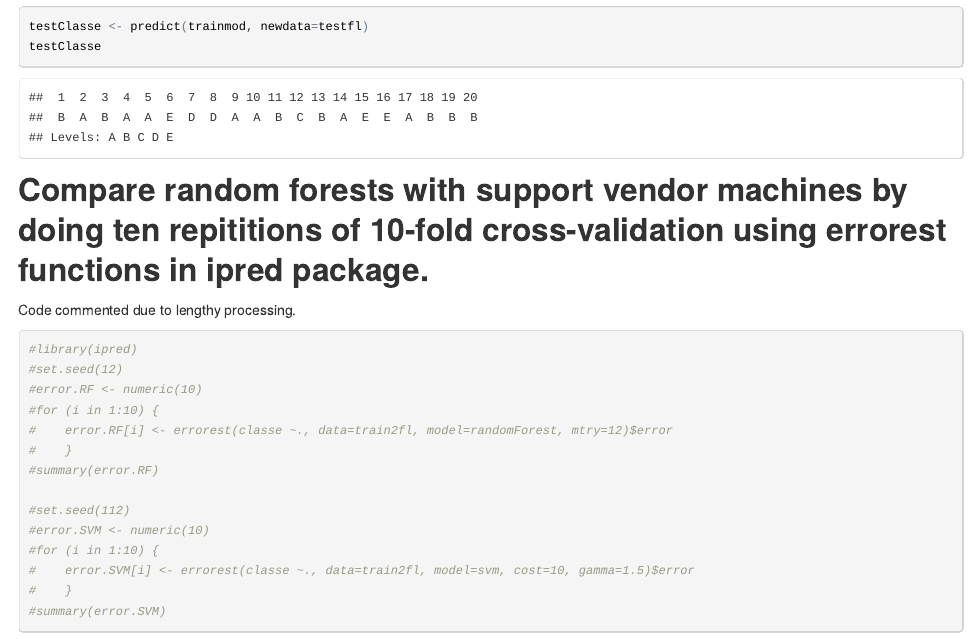
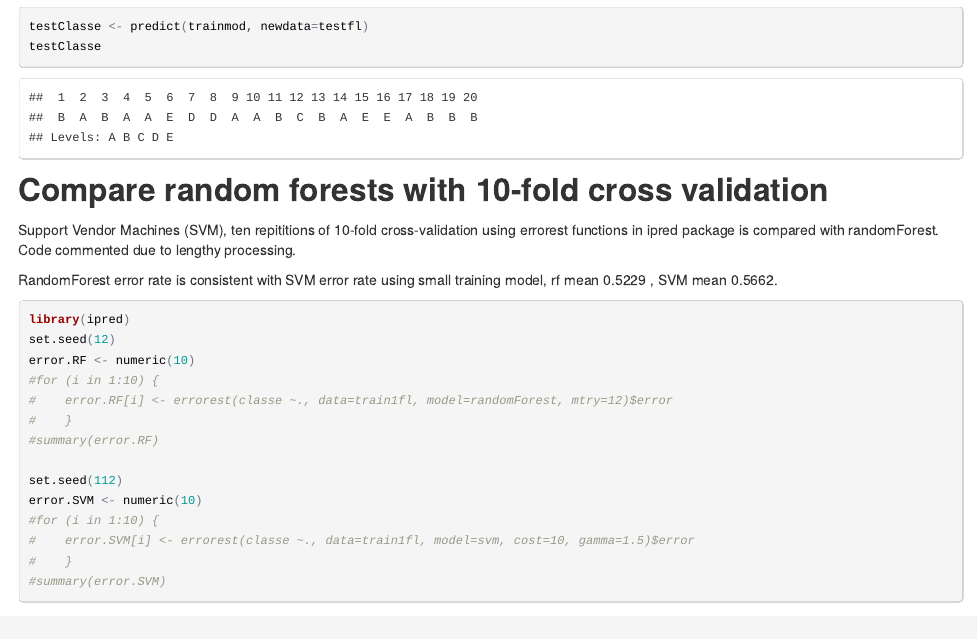
Before and after one commit to belabarr/MachineLearningProject, an R Markdown document (MLProject.Rmd): the page in a window 1100 px wide, from 6010 px down before the commit and from 6060 px down after it, so that both start at the same text. The pictures show the output file MLProject.html that the author committed with the source, opened offline.

Commit message:
Machine Learning Assignment updates
additional analysis provided

````diff
--- a/MLProject.Rmd
+++ b/MLProject.Rmd
@@ -94,22 +94,25 @@ testClasse <- predict(trainmod, newdata=testfl)
 testClasse
 ```
 
-## Compare random forests with support vendor machines by doing ten repititions of 10-fold cross-validation using errorest functions in ipred package.
+## Compare random forests with 10-fold cross validation
+Support Vendor Machines (SVM), ten repititions of 10-fold cross-validation using errorest functions in ipred package is compared with randomForest.
 Code commented due to lengthy processing.
 
+RandomForest error rate is consistent with SVM error rate using small training model, rf mean 0.5229 , SVM  mean 0.5662.
+
 ```{r crossvaliderrortest, cache=TRUE}
-#library(ipred)
-#set.seed(12)
-#error.RF <- numeric(10)
+library(ipred)
+set.seed(12)
+error.RF <- numeric(10)
 #for (i in 1:10) {
-#    error.RF[i] <- errorest(classe ~., data=train2fl, model=randomForest, mtry=12)$error
+#    error.RF[i] <- errorest(classe ~., data=train1fl, model=randomForest, mtry=12)$error
 #    }
 #summary(error.RF)
 
-#set.seed(112)
-#error.SVM <- numeric(10)
+set.seed(112)
+error.SVM <- numeric(10)
 #for (i in 1:10) {
-#    error.SVM[i] <- errorest(classe ~., data=train2fl, model=svm, cost=10, gamma=1.5)$error
+#    error.SVM[i] <- errorest(classe ~., data=train1fl, model=svm, cost=10, gamma=1.5)$error
 #    }
 #summary(error.SVM)
 ```
````
Also changed, not shown: MLProject.html, MLProject.md.
